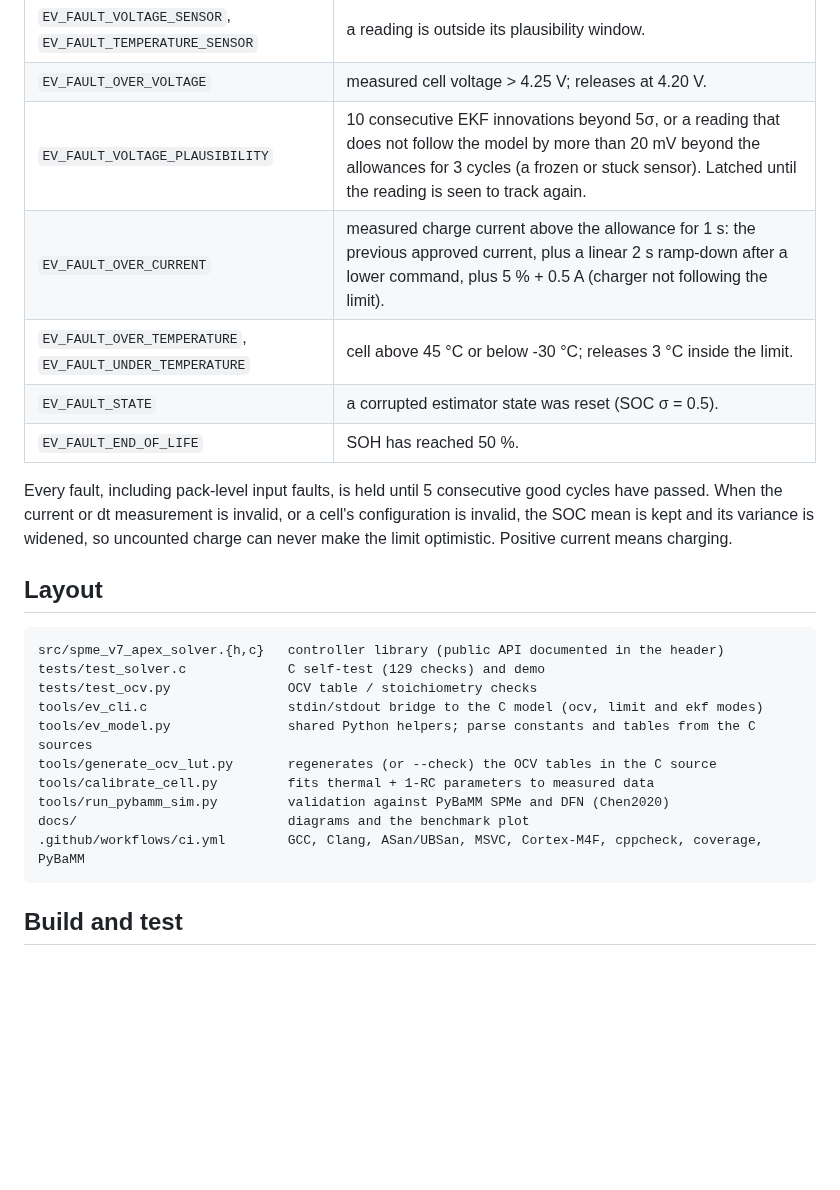
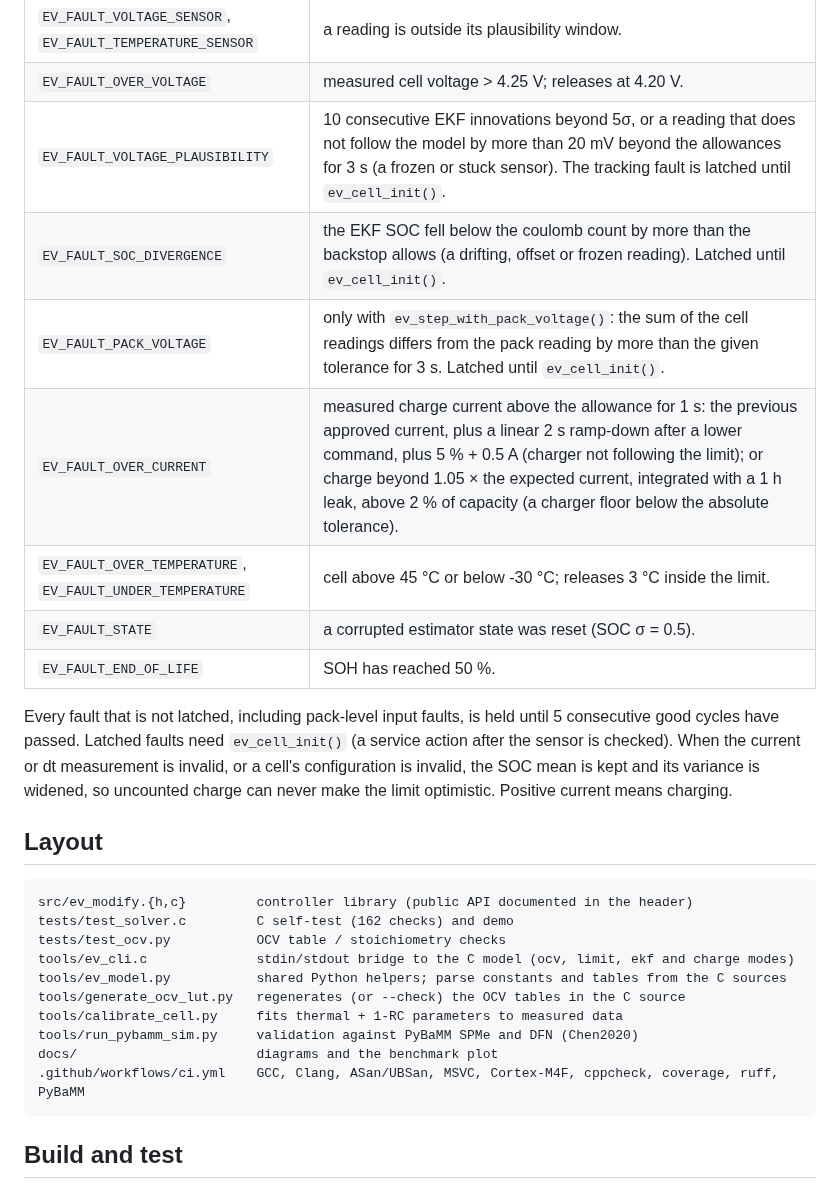
Before and after one commit to ssupreethsg/EV-MODIFICATION, a Markdown page: README.md, the part around one of its changes. Drawn GitHub-style; blank space fills up the shorter version.

````diff
--- a/README.md
+++ b/README.md
@@ -30,27 +32,29 @@ The decision is **ALLOW** (full request), **LIMIT** (a constraint binds; the bin
 | `EV_FAULT_CONFIG` | an `EvCellConfig` field is out of range. |
 | `EV_FAULT_VOLTAGE_SENSOR`, `EV_FAULT_TEMPERATURE_SENSOR` | a reading is outside its plausibility window. |
 | `EV_FAULT_OVER_VOLTAGE` | measured cell voltage > 4.25 V; releases at 4.20 V. |
-| `EV_FAULT_VOLTAGE_PLAUSIBILITY` | 10 consecutive EKF innovations beyond 5σ, or a reading that does not follow the model by more than 20 mV beyond the allowances for 3 cycles (a frozen or stuck sensor). Latched until the reading is seen to track again. |
-| `EV_FAULT_OVER_CURRENT` | measured charge current above the allowance for 1 s: the previous approved current, plus a linear 2 s ramp-down after a lower command, plus 5 % + 0.5 A (charger not following the limit). |
+| `EV_FAULT_VOLTAGE_PLAUSIBILITY` | 10 consecutive EKF innovations beyond 5σ, or a reading that does not follow the model by more than 20 mV beyond the allowances for 3 s (a frozen or stuck sensor). The tracking fault is latched until `ev_cell_init()`. |
+| `EV_FAULT_SOC_DIVERGENCE` | the EKF SOC fell below the coulomb count by more than the backstop allows (a drifting, offset or frozen reading). Latched until `ev_cell_init()`. |
+| `EV_FAULT_PACK_VOLTAGE` | only with `ev_step_with_pack_voltage()`: the sum of the cell readings differs from the pack reading by more than the given tolerance for 3 s. Latched until `ev_cell_init()`. |
+| `EV_FAULT_OVER_CURRENT` | measured charge current above the allowance for 1 s: the previous approved current, plus a linear 2 s ramp-down after a lower command, plus 5 % + 0.5 A (charger not following the limit); or charge beyond 1.05 × the expected current, integrated with a 1 h leak, above 2 % of capacity (a charger floor below the absolute tolerance). |
 | `EV_FAULT_OVER_TEMPERATURE`, `EV_FAULT_UNDER_TEMPERATURE` | cell above 45 °C or below -30 °C; releases 3 °C inside the limit. |
 | `EV_FAULT_STATE` | a corrupted estimator state was reset (SOC σ = 0.5). |
 | `EV_FAULT_END_OF_LIFE` | SOH has reached 50 %. |
 
-Every fault, including pack-level input faults, is held until 5 consecutive good cycles have passed. When the current or dt measurement is invalid, or a cell's configuration is invalid, the SOC mean is kept and its variance is widened, so uncounted charge can never make the limit optimistic. Positive current means charging.
+Every fault that is not latched, including pack-level input faults, is held until 5 consecutive good cycles have passed. Latched faults need `ev_cell_init()` (a service action after the sensor is checked). When the current or dt measurement is invalid, or a cell's configuration is invalid, the SOC mean is kept and its variance is widened, so uncounted charge can never make the limit optimistic. Positive current means charging.
 
 ## Layout
 
 ```
-src/spme_v7_apex_solver.{h,c}   controller library (public API documented in the header)
-tests/test_solver.c             C self-test (129 checks) and demo
-tests/test_ocv.py               OCV table / stoichiometry checks
-tools/ev_cli.c                  stdin/stdout bridge to the C model (ocv, limit and ekf modes)
-tools/ev_model.py               shared Python helpers; parse constants and tables from the C sources
-tools/generate_ocv_lut.py       regenerates (or --check) the OCV tables in the C source
-tools/calibrate_cell.py         fits thermal + 1-RC parameters to measured data
-tools/run_pybamm_sim.py         validation against PyBaMM SPMe and DFN (Chen2020)
-docs/                           diagrams and the benchmark plot
-.github/workflows/ci.yml        GCC, Clang, ASan/UBSan, MSVC, Cortex-M4F, cppcheck, coverage, PyBaMM
+src/ev_modify.{h,c}         controller library (public API documented in the header)
+tests/test_solver.c         C self-test (162 checks) and demo
+tests/test_ocv.py           OCV table / stoichiometry checks
+tools/ev_cli.c              stdin/stdout bridge to the C model (ocv, limit, ekf and charge modes)
+tools/ev_model.py           shared Python helpers; parse constants and tables from the C sources
+tools/generate_ocv_lut.py   regenerates (or --check) the OCV tables in the C source
+tools/calibrate_cell.py     fits thermal + 1-RC parameters to measured data
+tools/run_pybamm_sim.py     validation against PyBaMM SPMe and DFN (Chen2020)
+docs/                       diagrams and the benchmark plot
+.github/workflows/ci.yml    GCC, Clang, ASan/UBSan, MSVC, Cortex-M4F, cppcheck, coverage, ruff, PyBaMM
 ```
 
 ## Build and test
````
Also changed, not shown: other parts of README.md (+30 -12 lines), CHANGELOG.md (+33 -10 lines), docs/pybamm_charge_benchmark.png, 16 other files.
